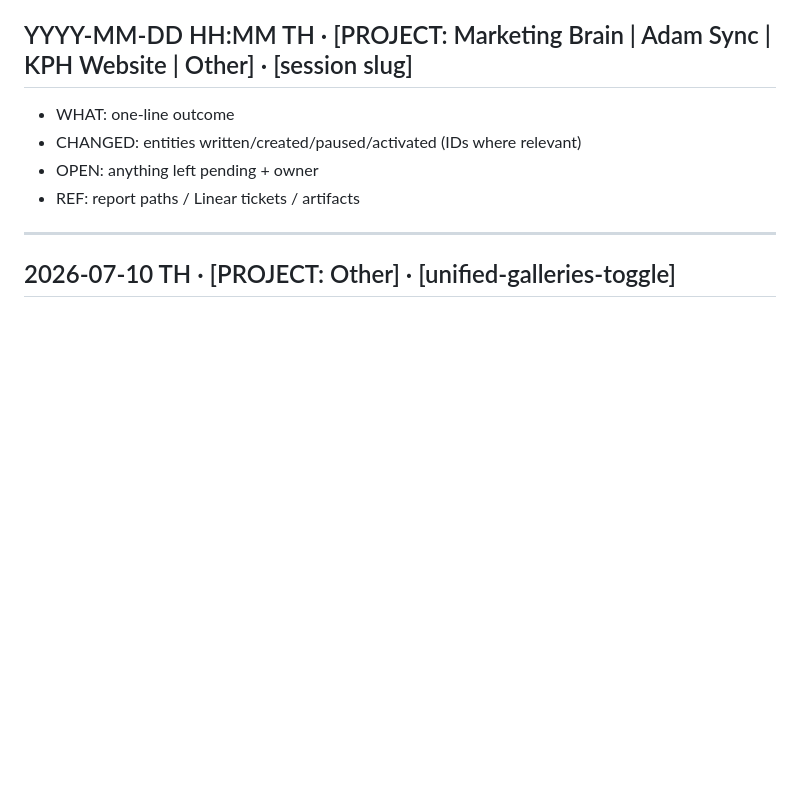
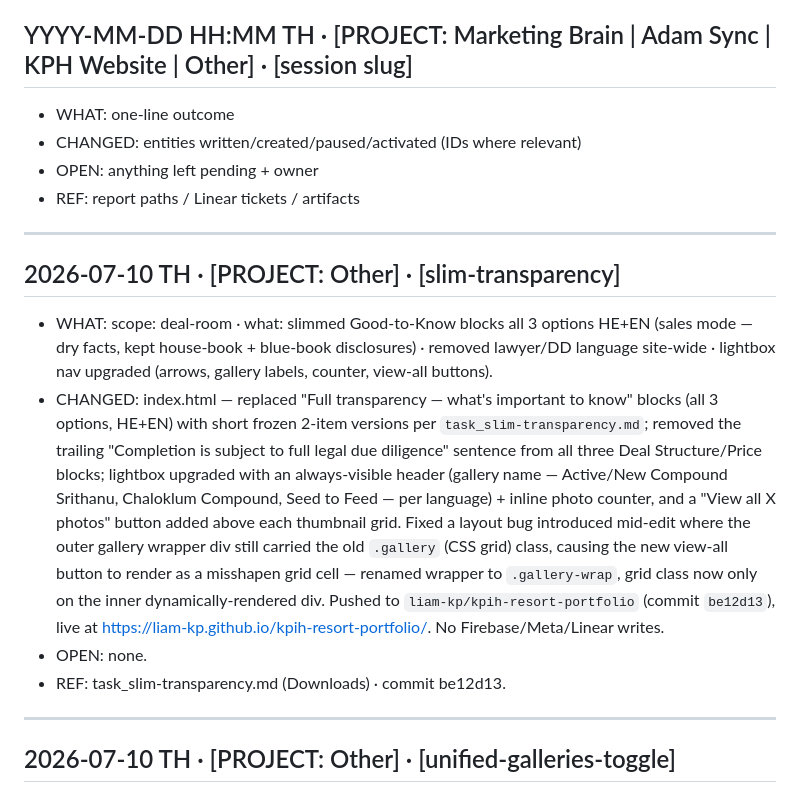
Before and after one commit to liam-kp/kph-pages, a Markdown page: brain/LOG.md, the part around the change. GitHub-like rendering; blank space fills up the shorter version.

Commit message:
Log: slim Good-to-Know blocks + gallery nav upgrade on kpih-resort-portfolio
Removed lawyer/due-diligence language site-wide, slimmed transparency
blocks to short frozen facts, added lightbox gallery labels/counter/
view-all buttons across all three options.

```diff
--- a/brain/LOG.md
+++ b/brain/LOG.md
@@ -6,6 +6,15 @@ Append-only. Newest entry FIRST. Every Claude Code session appends one entry as
 - CHANGED: entities written/created/paused/activated (IDs where relevant)
 - OPEN: anything left pending + owner
 - REF: report paths / Linear tickets / artifacts
+
+---
+
+## 2026-07-10 TH · [PROJECT: Other] · [slim-transparency]
+
+- WHAT: scope: deal-room · what: slimmed Good-to-Know blocks all 3 options HE+EN (sales mode — dry facts, kept house-book + blue-book disclosures) · removed lawyer/DD language site-wide · lightbox nav upgraded (arrows, gallery labels, counter, view-all buttons).
+- CHANGED: index.html — replaced "Full transparency — what's important to know" blocks (all 3 options, HE+EN) with short frozen 2-item versions per `task_slim-transparency.md`; removed the trailing "Completion is subject to full legal due diligence" sentence from all three Deal Structure/Price blocks; lightbox upgraded with an always-visible header (gallery name — Active/New Compound Srithanu, Chaloklum Compound, Seed to Feed — per language) + inline photo counter, and a "View all X photos" button added above each thumbnail grid. Fixed a layout bug introduced mid-edit where the outer gallery wrapper div still carried the old `.gallery` (CSS grid) class, causing the new view-all button to render as a misshapen grid cell — renamed wrapper to `.gallery-wrap`, grid class now only on the inner dynamically-rendered div. Pushed to `liam-kp/kpih-resort-portfolio` (commit `be12d13`), live at https://liam-kp.github.io/kpih-resort-portfolio/. No Firebase/Meta/Linear writes.
+- OPEN: none.
+- REF: task_slim-transparency.md (Downloads) · commit be12d13.
 
 ---
 
```
